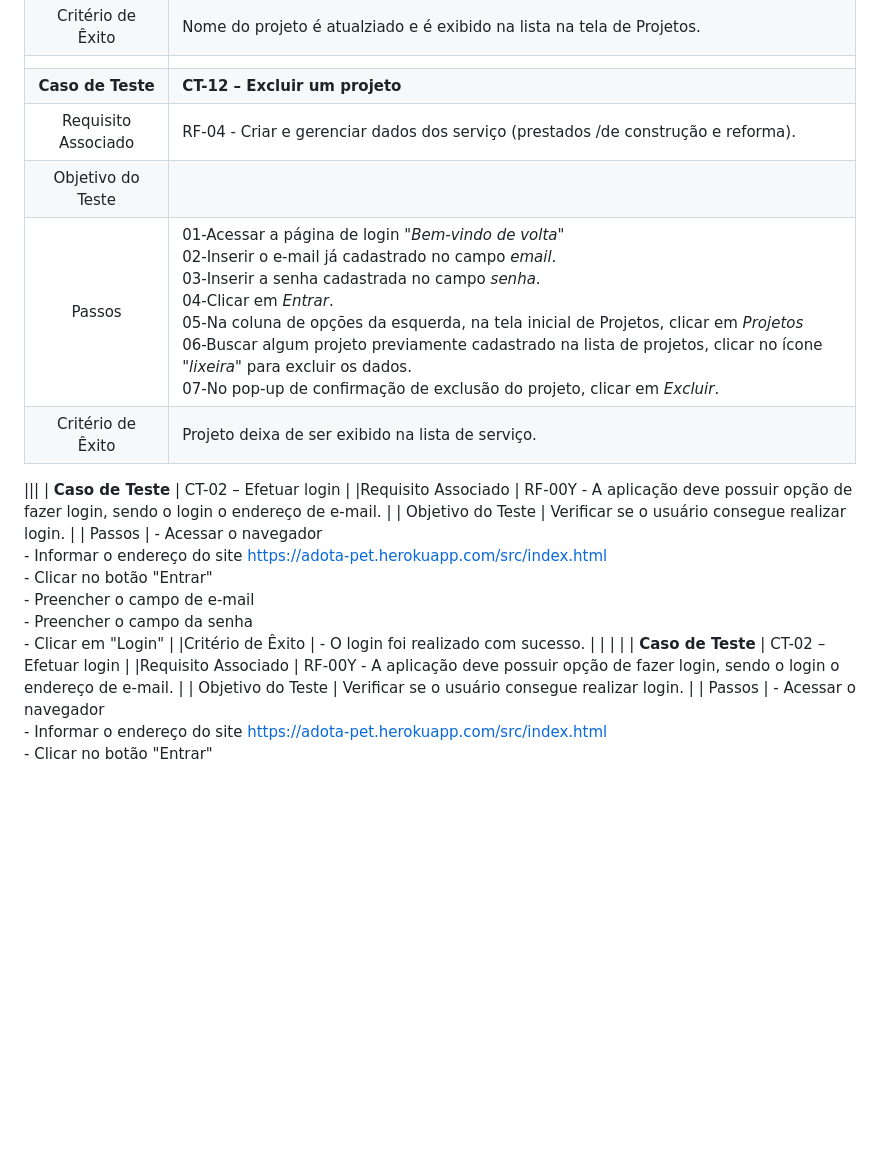
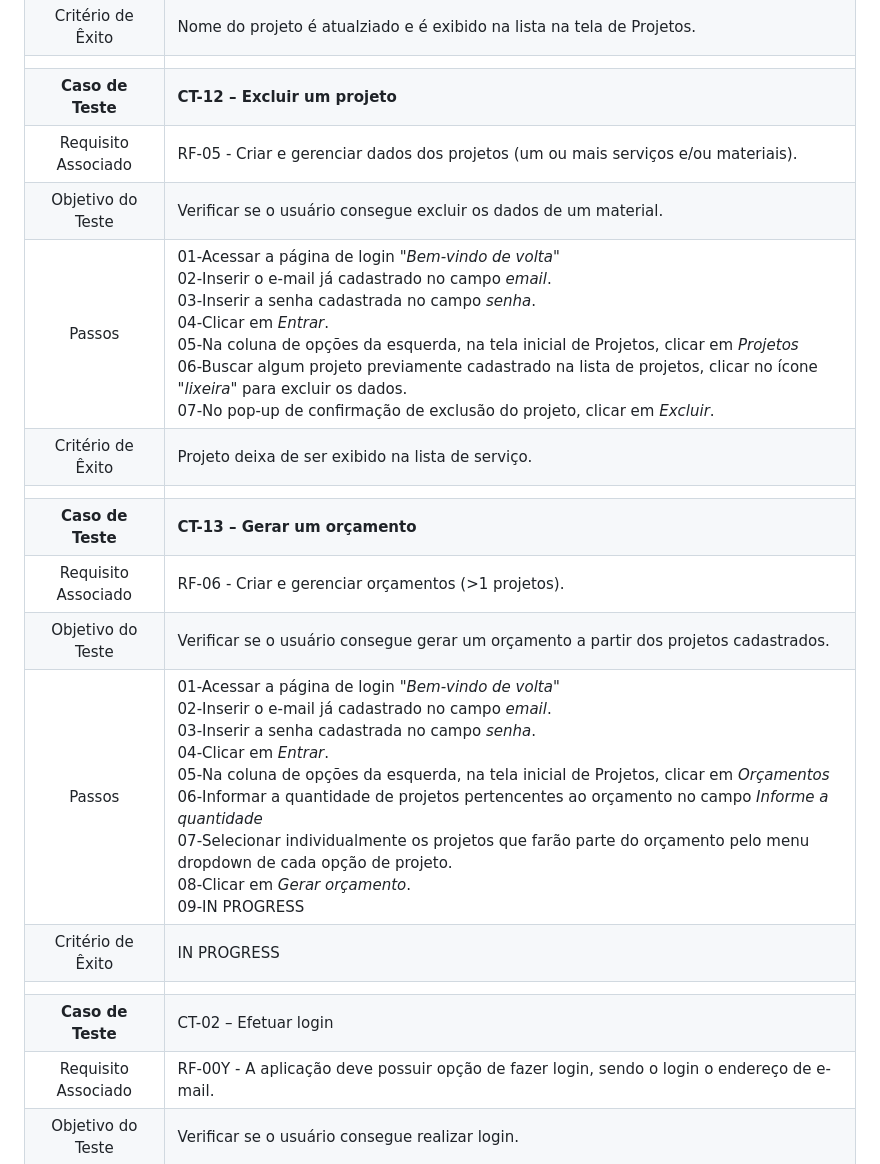
Before and after one commit to ICEI-PUC-Minas-PMV-ADS/pmv-ads-2024-1-e2-proj-int-t7-grupopuconstruir, a Markdown page: docs/08-Plano de Testes de Software.md, the part around the change. Drawn GitHub-style; blank space fills up the shorter version.

```diff
--- a/docs/08-Plano de Testes de Software.md
+++ b/docs/08-Plano de Testes de Software.md
@@ -76,17 +76,16 @@ Por exemplo:
 |Critério de Êxito | Nome do projeto é atualziado e é exibido na lista na tela de Projetos. |
 |  	|  	|
 | **Caso de Teste**	| **CT-12 – Excluir um projeto**	|
-|Requisito Associado | RF-04	- Criar e gerenciar dados dos serviço (prestados /de construção e reforma). |
-| Objetivo do Teste 	| | Objetivo do Teste 	| Verificar se o usuário consegue excluir os dados de um material. |
+|Requisito Associado | RF-05	- Criar e gerenciar dados dos projetos (um ou mais serviços e/ou materiais). |
+| Objetivo do Teste 	| Verificar se o usuário consegue excluir os dados de um material. |
 | Passos 	| 01-Acessar a página de login _"Bem-vindo de volta"_ <br> 02-Inserir o e-mail já cadastrado no campo _email_. <br> 03-Inserir a senha cadastrada no campo _senha_.<br> 04-Clicar em _Entrar_. <br> 05-Na coluna de opções da esquerda, na tela inicial de Projetos, clicar em _Projetos_ <br> 06-Buscar algum projeto previamente cadastrado na lista de projetos, clicar no ícone _"lixeira"_ para excluir os dados. <br> 07-No pop-up de confirmação de exclusão do projeto, clicar em _Excluir_. |
 |Critério de Êxito | Projeto deixa de ser exibido na lista de serviço. |
-
-|||
-| **Caso de Teste**	| CT-02 – Efetuar login	|
-|Requisito Associado | RF-00Y	- A aplicação deve possuir opção de fazer login, sendo o login o endereço de e-mail. |
-| Objetivo do Teste 	| Verificar se o usuário consegue realizar login. |
-| Passos 	| - Acessar o navegador <br> - Informar o endereço do site https://adota-pet.herokuapp.com/src/index.html<br> - Clicar no botão "Entrar" <br> - Preencher o campo de e-mail <br> - Preencher o campo da senha <br> - Clicar em "Login" |
-|Critério de Êxito | - O login foi realizado com sucesso. |
+|  	|  	|
+| **Caso de Teste**	| **CT-13 – Gerar um orçamento**	|
+|Requisito Associado | RF-06	- Criar e gerenciar orçamentos (>1 projetos). |
+| Objetivo do Teste 	| Verificar se o usuário consegue gerar um orçamento a partir dos projetos cadastrados. |
+| Passos 	| 01-Acessar a página de login _"Bem-vindo de volta"_ <br> 02-Inserir o e-mail já cadastrado no campo _email_. <br> 03-Inserir a senha cadastrada no campo _senha_.<br> 04-Clicar em _Entrar_. <br> 05-Na coluna de opções da esquerda, na tela inicial de Projetos, clicar em _Orçamentos_ <br> 06-Informar a quantidade de projetos pertencentes ao orçamento no campo _Informe a quantidade_ <br> 07-Selecionar individualmente os projetos que farão parte do orçamento pelo menu dropdown de cada opção de projeto. <br> 08-Clicar em _Gerar orçamento_. <br> 09-IN PROGRESS |
+|Critério de Êxito | IN PROGRESS |
 |  	|  	|
 | **Caso de Teste**	| CT-02 – Efetuar login	|
 |Requisito Associado | RF-00Y	- A aplicação deve possuir opção de fazer login, sendo o login o endereço de e-mail. |
```
